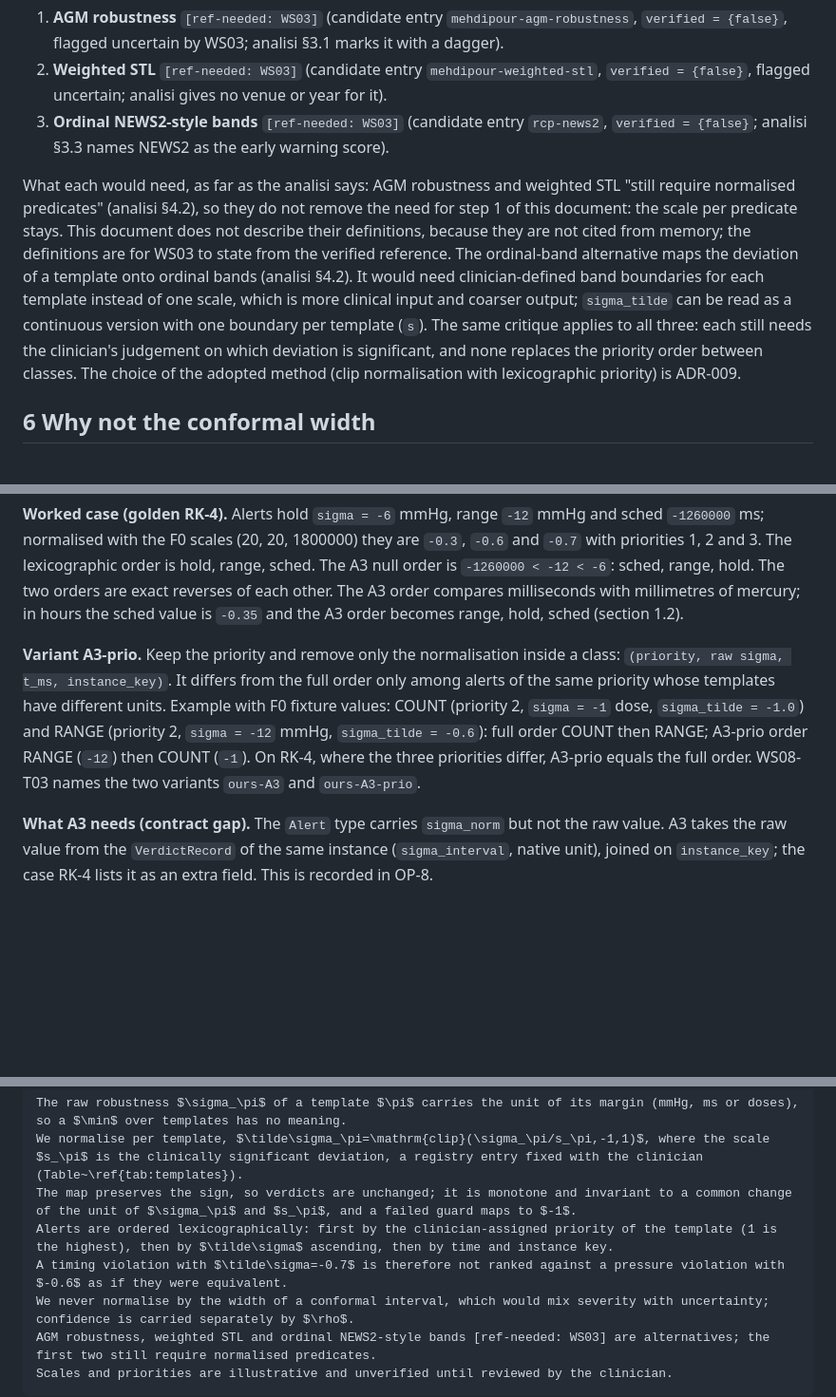
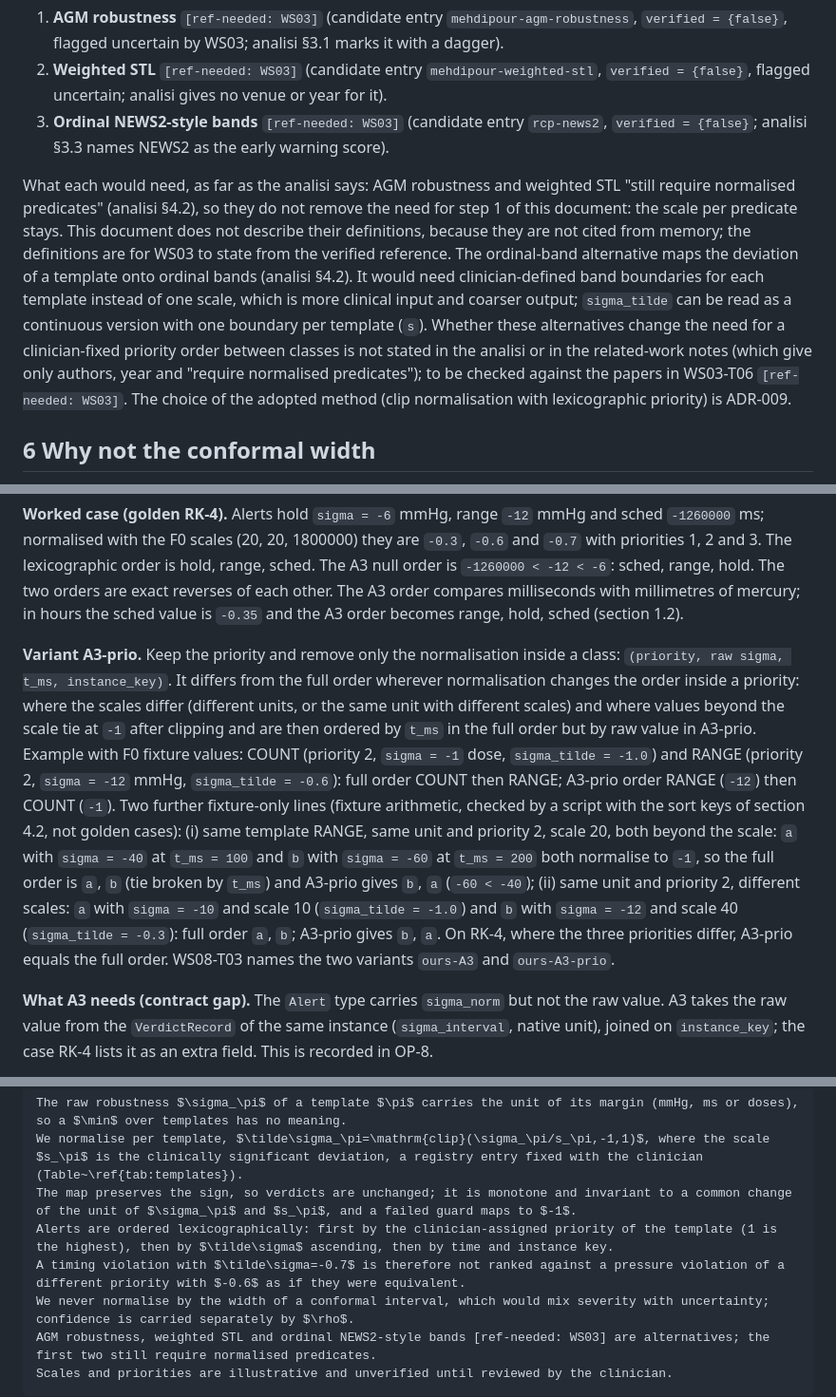
Before and after one commit to kamigoroshi89/RAL-experiment, a Markdown page: docs/formal/04-normalisation-ranking.md, 3 parts joined by grey strips. Shown at 95% size. Rendered like a GitHub page; blank space fills up the shorter version.

```diff
--- a/docs/formal/04-normalisation-ranking.md
+++ b/docs/formal/04-normalisation-ranking.md
@@ -220,7 +220,7 @@ Analisi §4.2 lists three alternatives to cite, and ADR-009 keeps them as altern
 2. **Weighted STL** `[ref-needed: WS03]` (candidate entry `mehdipour-weighted-stl`, `verified = {false}`, flagged uncertain; analisi gives no venue or year for it).
 3. **Ordinal NEWS2-style bands** `[ref-needed: WS03]` (candidate entry `rcp-news2`, `verified = {false}`; analisi §3.3 names NEWS2 as the early warning score).
 
-What each would need, as far as the analisi says: AGM robustness and weighted STL "still require normalised predicates" (analisi §4.2), so they do not remove the need for step 1 of this document: the scale per predicate stays. This document does not describe their definitions, because they are not cited from memory; the definitions are for WS03 to state from the verified reference. The ordinal-band alternative maps the deviation of a template onto ordinal bands (analisi §4.2). It would need clinician-defined band boundaries for each template instead of one scale, which is more clinical input and coarser output; `sigma_tilde` can be read as a continuous version with one boundary per template (`s`). The same critique applies to all three: each still needs the clinician's judgement on which deviation is significant, and none replaces the priority order between classes. The choice of the adopted method (clip normalisation with lexicographic priority) is ADR-009.
+What each would need, as far as the analisi says: AGM robustness and weighted STL "still require normalised predicates" (analisi §4.2), so they do not remove the need for step 1 of this document: the scale per predicate stays. This document does not describe their definitions, because they are not cited from memory; the definitions are for WS03 to state from the verified reference. The ordinal-band alternative maps the deviation of a template onto ordinal bands (analisi §4.2). It would need clinician-defined band boundaries for each template instead of one scale, which is more clinical input and coarser output; `sigma_tilde` can be read as a continuous version with one boundary per template (`s`). Whether these alternatives change the need for a clinician-fixed priority order between classes is not stated in the analisi or in the related-work notes (which give only authors, year and "require normalised predicates"); to be checked against the papers in WS03-T06 `[ref-needed: WS03]`. The choice of the adopted method (clip normalisation with lexicographic priority) is ADR-009.
 
 ## 6 Why not the conformal width
 
@@ -242,7 +242,7 @@ with `sigma` the raw robustness of the alert's instance, `-inf` (a failed guard)
 
 **Worked case (golden RK-4).** Alerts hold `sigma = -6` mmHg, range `-12` mmHg and sched `-1260000` ms; normalised with the F0 scales (20, 20, 1800000) they are `-0.3`, `-0.6` and `-0.7` with priorities 1, 2 and 3. The lexicographic order is hold, range, sched. The A3 null order is `-1260000 < -12 < -6`: sched, range, hold. The two orders are exact reverses of each other. The A3 order compares milliseconds with millimetres of mercury; in hours the sched value is `-0.35` and the A3 order becomes range, hold, sched (section 1.2).
 
-**Variant A3-prio.** Keep the priority and remove only the normalisation inside a class: `(priority, raw sigma, t_ms, instance_key)`. It differs from the full order only among alerts of the same priority whose templates have different units. Example with F0 fixture values: COUNT (priority 2, `sigma = -1` dose, `sigma_tilde = -1.0`) and RANGE (priority 2, `sigma = -12` mmHg, `sigma_tilde = -0.6`): full order COUNT then RANGE; A3-prio order RANGE (`-12`) then COUNT (`-1`). On RK-4, where the three priorities differ, A3-prio equals the full order. WS08-T03 names the two variants `ours-A3` and `ours-A3-prio`.
+**Variant A3-prio.** Keep the priority and remove only the normalisation inside a class: `(priority, raw sigma, t_ms, instance_key)`. It differs from the full order wherever normalisation changes the order inside a priority: where the scales differ (different units, or the same unit with different scales) and where values beyond the scale tie at `-1` after clipping and are then ordered by `t_ms` in the full order but by raw value in A3-prio. Example with F0 fixture values: COUNT (priority 2, `sigma = -1` dose, `sigma_tilde = -1.0`) and RANGE (priority 2, `sigma = -12` mmHg, `sigma_tilde = -0.6`): full order COUNT then RANGE; A3-prio order RANGE (`-12`) then COUNT (`-1`). Two further fixture-only lines (fixture arithmetic, checked by a script with the sort keys of section 4.2, not golden cases): (i) same template RANGE, same unit and priority 2, scale 20, both beyond the scale: `a` with `sigma = -40` at `t_ms = 100` and `b` with `sigma = -60` at `t_ms = 200` both normalise to `-1`, so the full order is `a`, `b` (tie broken by `t_ms`) and A3-prio gives `b`, `a` (`-60 < -40`); (ii) same unit and priority 2, different scales: `a` with `sigma = -10` and scale 10 (`sigma_tilde = -1.0`) and `b` with `sigma = -12` and scale 40 (`sigma_tilde = -0.3`): full order `a`, `b`; A3-prio gives `b`, `a`. On RK-4, where the three priorities differ, A3-prio equals the full order. WS08-T03 names the two variants `ours-A3` and `ours-A3-prio`.
 
 **What A3 needs (contract gap).** The `Alert` type carries `sigma_norm` but not the raw value. A3 takes the raw value from the `VerdictRecord` of the same instance (`sigma_interval`, native unit), joined on `instance_key`; the case RK-4 lists it as an extra field. This is recorded in OP-8.
 
@@ -264,7 +264,7 @@ The raw robustness $\sigma_\pi$ of a template $\pi$ carries the unit of its marg
 We normalise per template, $\tilde\sigma_\pi=\mathrm{clip}(\sigma_\pi/s_\pi,-1,1)$, where the scale $s_\pi$ is the clinically significant deviation, a registry entry fixed with the clinician (Table~\ref{tab:templates}).
 The map preserves the sign, so verdicts are unchanged; it is monotone and invariant to a common change of the unit of $\sigma_\pi$ and $s_\pi$, and a failed guard maps to $-1$.
 Alerts are ordered lexicographically: first by the clinician-assigned priority of the template (1 is the highest), then by $\tilde\sigma$ ascending, then by time and instance key.
-A timing violation with $\tilde\sigma=-0.7$ is therefore not ranked against a pressure violation with $-0.6$ as if they were equivalent.
+A timing violation with $\tilde\sigma=-0.7$ is therefore not ranked against a pressure violation of a different priority with $-0.6$ as if they were equivalent.
 We never normalise by the width of a conformal interval, which would mix severity with uncertainty; confidence is carried separately by $\rho$.
 AGM robustness, weighted STL and ordinal NEWS2-style bands [ref-needed: WS03] are alternatives; the first two still require normalised predicates.
 Scales and priorities are illustrative and unverified until reviewed by the clinician.
```
Also changed, not shown: other parts of docs/formal/04-normalisation-ranking.md (+18 -12 lines), 1 other file.
